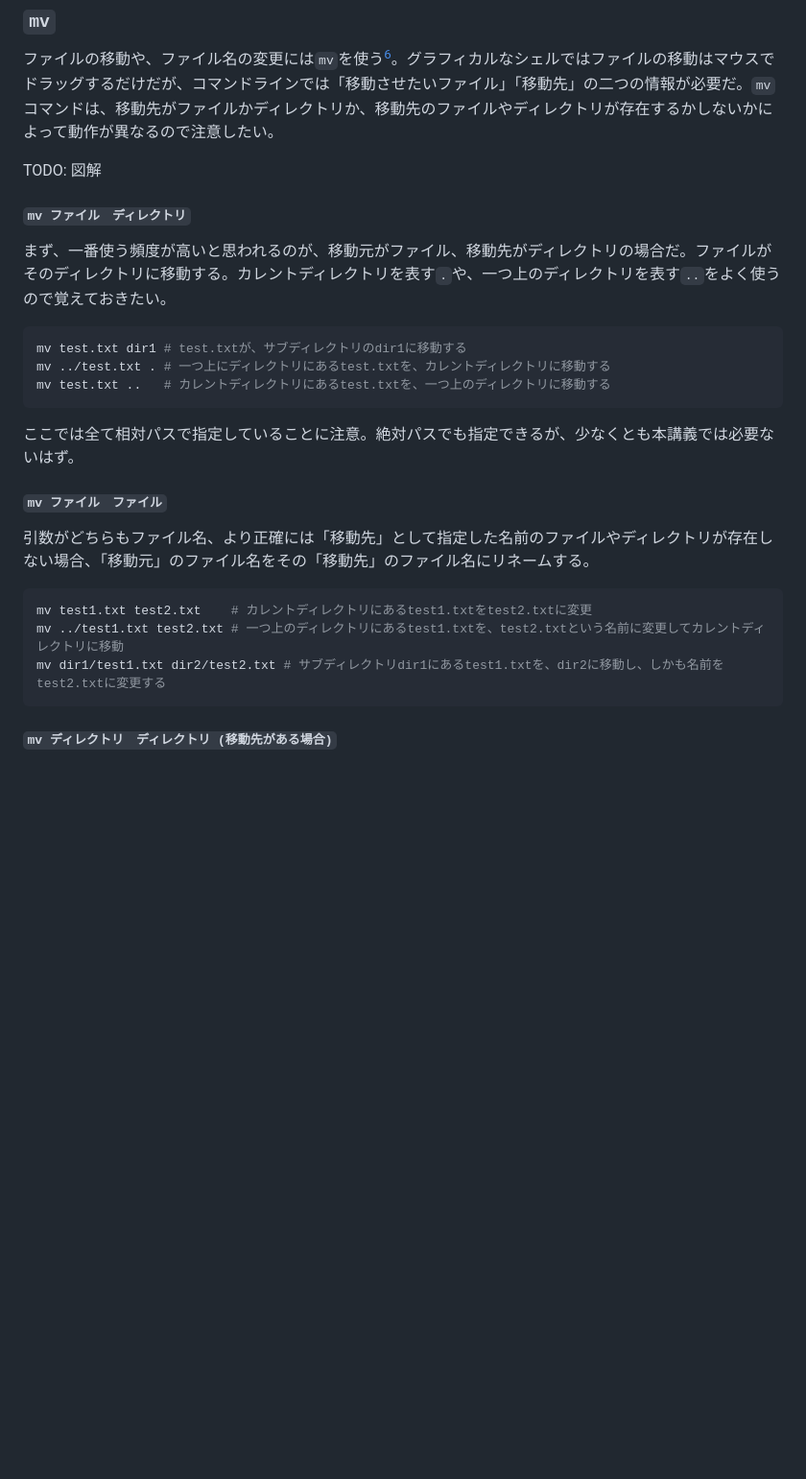
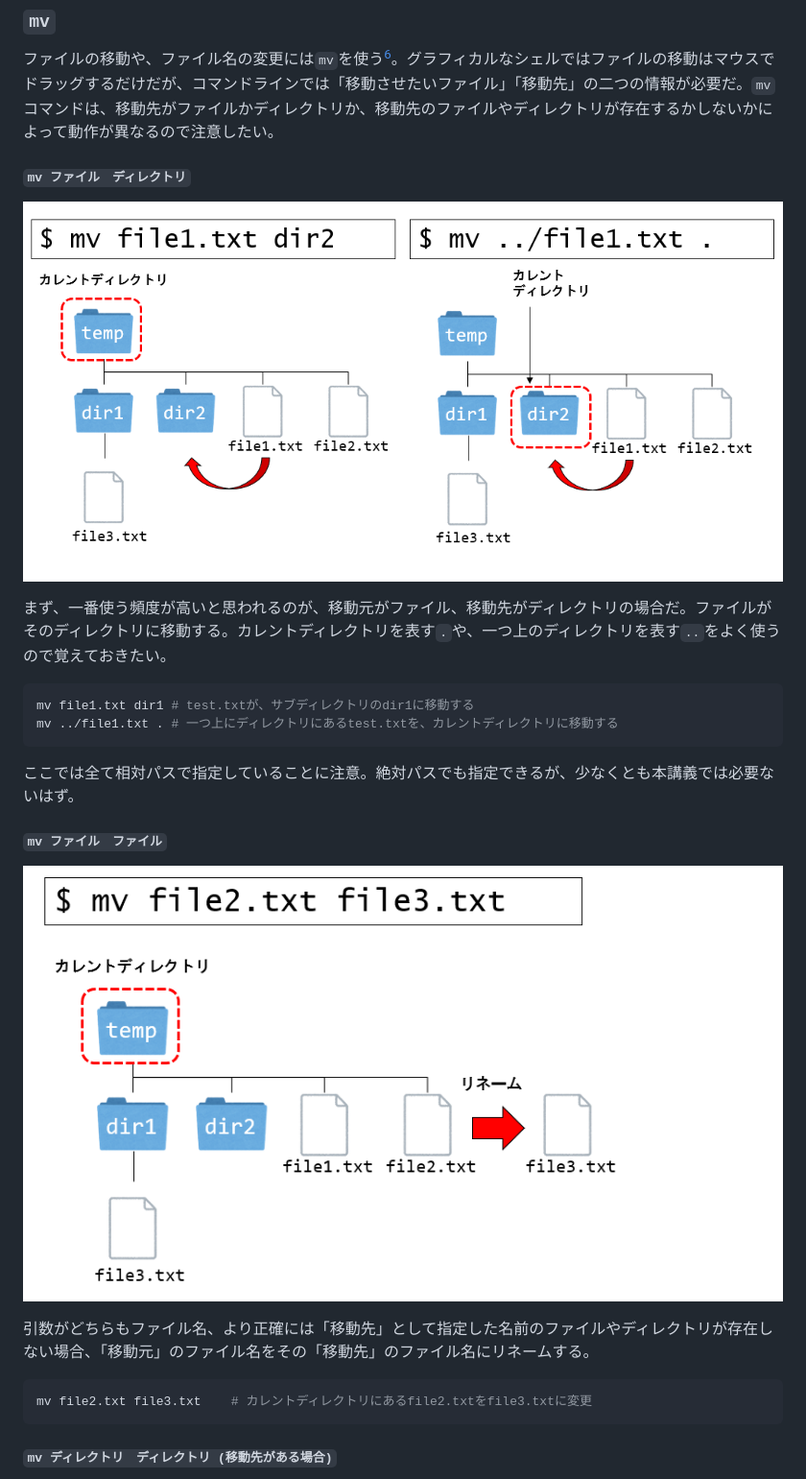
Before and after one commit to kaityo256/github, a Markdown page: command/README.md, the part around the change printed below. Shown: that part at 96% size. Rendered like a GitHub page; pictures changed too: command/fig/mv_file_dir.png (added), command/fig/mv_file_file.png (added); blank space fills up the shorter version.

Commit message:
commandのTODO撲滅

````diff
--- a/command/README.md
+++ b/command/README.md
@@ -181,28 +194,27 @@ dir1/  dir2/  dir3/  file1.txt  file2.txt # dir3/が増えた
 
 [^mv]: `move`の略であろう。
 
-TODO: 図解
+#### `mv ファイル　ディレクトリ`
 
-#### `mv ファイル　ディレクトリ`
+![mv_file_dir](fig/mv_file_dir.png)
 
 まず、一番使う頻度が高いと思われるのが、移動元がファイル、移動先がディレクトリの場合だ。ファイルがそのディレクトリに移動する。カレントディレクトリを表す`.`や、一つ上のディレクトリを表す`..`をよく使うので覚えておきたい。
 
 ```sh
-mv test.txt dir1 # test.txtが、サブディレクトリのdir1に移動する
-mv ../test.txt . # 一つ上にディレクトリにあるtest.txtを、カレントディレクトリに移動する
-mv test.txt ..   # カレントディレクトリにあるtest.txtを、一つ上のディレクトリに移動する
+mv file1.txt dir1 # test.txtが、サブディレクトリのdir1に移動する
+mv ../file1.txt . # 一つ上にディレクトリにあるtest.txtを、カレントディレクトリに移動する
 ```
 
 ここでは全て相対パスで指定していることに注意。絶対パスでも指定できるが、少なくとも本講義では必要ないはず。
 
 #### `mv ファイル　ファイル`
 
+![mv_file_file](fig/mv_file_file.png)
+
 引数がどちらもファイル名、より正確には「移動先」として指定した名前のファイルやディレクトリが存在しない場合、「移動元」のファイル名をその「移動先」のファイル名にリネームする。
 
 ```sh
-mv test1.txt test2.txt    # カレントディレクトリにあるtest1.txtをtest2.txtに変更
-mv ../test1.txt test2.txt # 一つ上のディレクトリにあるtest1.txtを、test2.txtという名前に変更してカレントディレクトリに移動
-mv dir1/test1.txt dir2/test2.txt # サブディレクトリdir1にあるtest1.txtを、dir2に移動し、しかも名前をtest2.txtに変更する
+mv file2.txt file3.txt    # カレントディレクトリにあるfile2.txtをfile3.txtに変更
 ```
 
 #### `mv ディレクトリ　ディレクトリ (移動先がある場合)`
````
Also changed, not shown: other parts of command/README.md (+15 -2 lines), command/fig/path.png (added), 4 other files.
